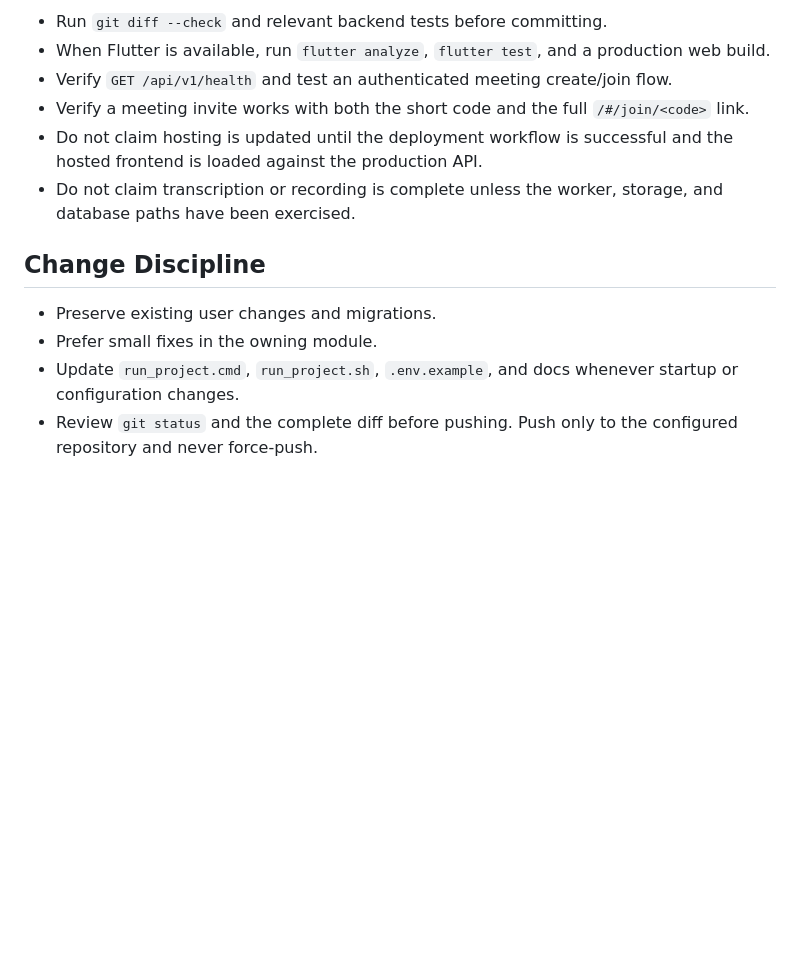
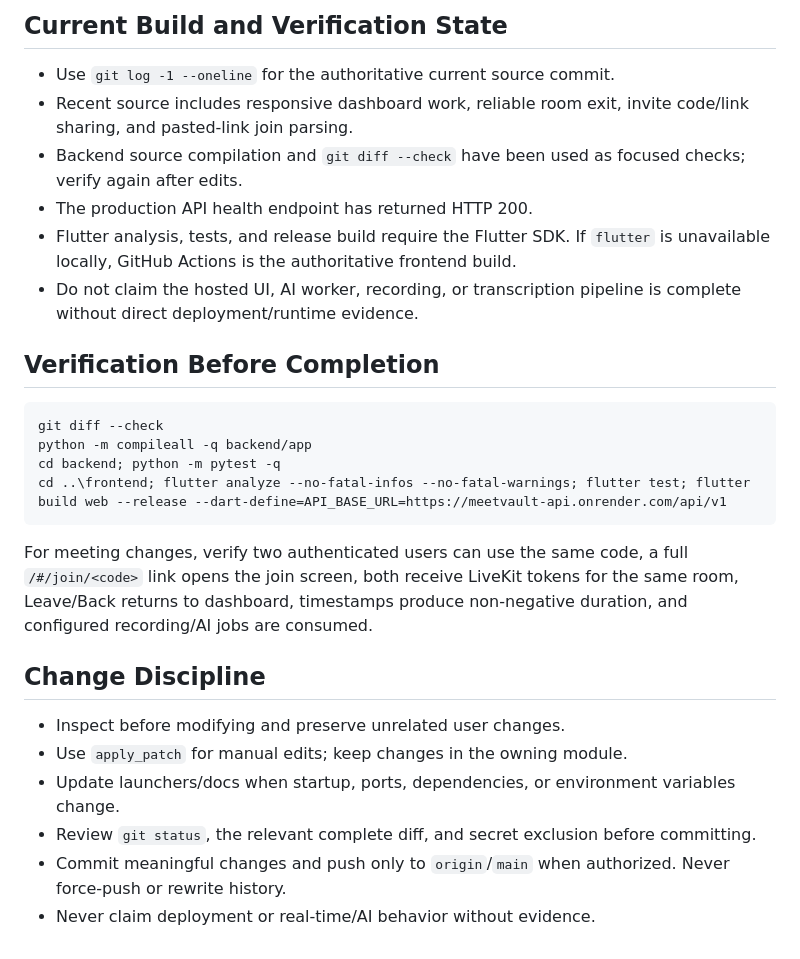
Before and after one commit to Arfaazkhan7/MeetVault, a Markdown page: AGENTS.md, the part around one of its changes. Drawn GitHub-style; blank space fills up the shorter version.

````diff
--- a/AGENTS.md
+++ b/AGENTS.md
@@ -66,14 +111,29 @@ Use `SETUP.md` for the complete clean-machine procedure. Use `DEPLOYMENT.md` and
 
-- Run `git diff --check` and relevant backend tests before committing.
-- When Flutter is available, run `flutter analyze`, `flutter test`, and a production web build.
-- Verify `GET /api/v1/health` and test an authenticated meeting create/join flow.
-- Verify a meeting invite works with both the short code and the full `/#/join/<code>` link.
-- Do not claim hosting is updated until the deployment workflow is successful and the hosted frontend is loaded against the production API.
-- Do not claim transcription or recording is complete unless the worker, storage, and database paths have been exercised.
+## Current Build and Verification State
+
+- Use `git log -1 --oneline` for the authoritative current source commit.
+- Recent source includes responsive dashboard work, reliable room exit, invite code/link sharing, and pasted-link join parsing.
+- Backend source compilation and `git diff --check` have been used as focused checks; verify again after edits.
+- The production API health endpoint has returned HTTP 200.
+- Flutter analysis, tests, and release build require the Flutter SDK. If `flutter` is unavailable locally, GitHub Actions is the authoritative frontend build.
+- Do not claim the hosted UI, AI worker, recording, or transcription pipeline is complete without direct deployment/runtime evidence.
+
+## Verification Before Completion
+
+```powershell
+git diff --check
+python -m compileall -q backend/app
+cd backend; python -m pytest -q
+cd ..\frontend; flutter analyze --no-fatal-infos --no-fatal-warnings; flutter test; flutter build web --release --dart-define=API_BASE_URL=https://meetvault-api.onrender.com/api/v1
+```
+
+For meeting changes, verify two authenticated users can use the same code, a full `/#/join/<code>` link opens the join screen, both receive LiveKit tokens for the same room, Leave/Back returns to dashboard, timestamps produce non-negative duration, and configured recording/AI jobs are consumed.
 
 ## Change Discipline
 
-- Preserve existing user changes and migrations.
-- Prefer small fixes in the owning module.
-- Update `run_project.cmd`, `run_project.sh`, `.env.example`, and docs whenever startup or configuration changes.
-- Review `git status` and the complete diff before pushing. Push only to the configured repository and never force-push.
+- Inspect before modifying and preserve unrelated user changes.
+- Use `apply_patch` for manual edits; keep changes in the owning module.
+- Update launchers/docs when startup, ports, dependencies, or environment variables change.
+- Review `git status`, the relevant complete diff, and secret exclusion before committing.
+- Commit meaningful changes and push only to `origin`/`main` when authorized. Never force-push or rewrite history.
+- Never claim deployment or real-time/AI behavior without evidence.
````
Also changed, not shown: other parts of AGENTS.md (+79 -34 lines).
